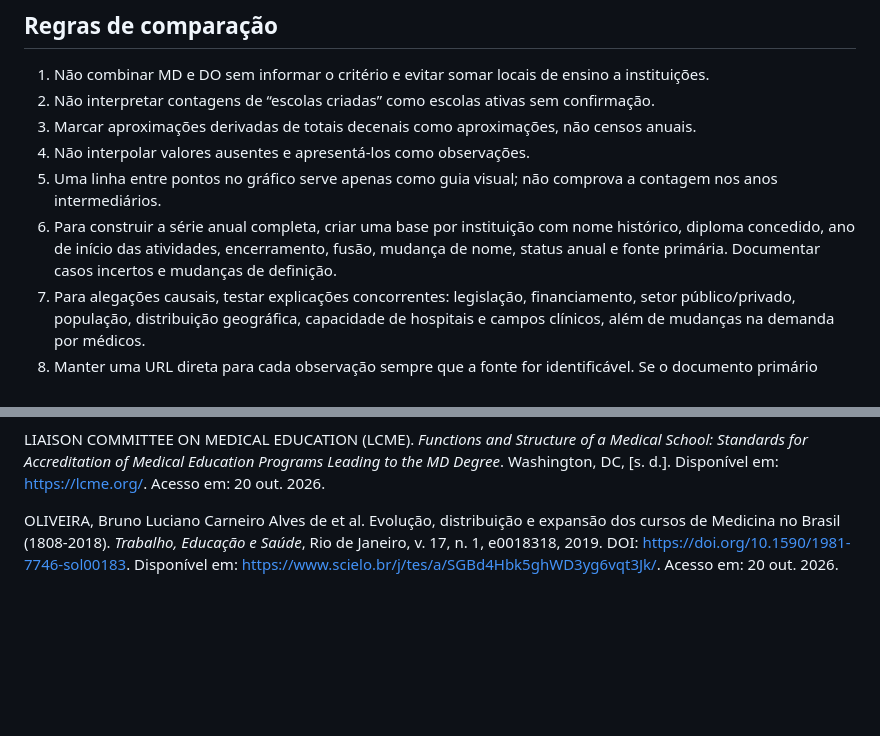
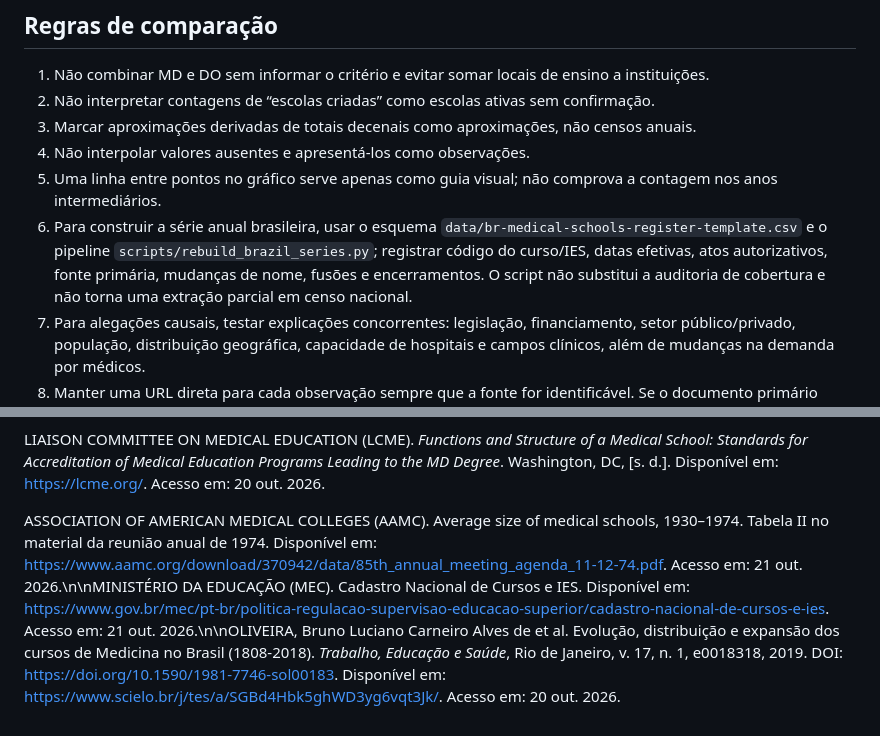
Before and after one commit to pablopcdossantos2-sys/faculdades-medicina-brasil-eua, a Markdown page: docs/METODOLOGIA.md, 2 parts joined by grey strips. GitHub-like rendering; blank space fills up the shorter version.

Commit message:
Document individual-record pipeline and historical AAMC source

```diff
--- a/docs/METODOLOGIA.md
+++ b/docs/METODOLOGIA.md
@@ -13,7 +13,7 @@ A série histórica atualmente publicada é de **marcos documentados**, não de
 3. Marcar aproximações derivadas de totais decenais como aproximações, não censos anuais.
 4. Não interpolar valores ausentes e apresentá-los como observações.
 5. Uma linha entre pontos no gráfico serve apenas como guia visual; não comprova a contagem nos anos intermediários.
-6. Para construir a série anual completa, criar uma base por instituição com nome histórico, diploma concedido, ano de início das atividades, encerramento, fusão, mudança de nome, status anual e fonte primária. Documentar casos incertos e mudanças de definição.
+6. Para construir a série anual brasileira, usar o esquema `data/br-medical-schools-register-template.csv` e o pipeline `scripts/rebuild_brazil_series.py`; registrar código do curso/IES, datas efetivas, atos autorizativos, fonte primária, mudanças de nome, fusões e encerramentos. O script não substitui a auditoria de cobertura e não torna uma extração parcial em censo nacional.
 7. Para alegações causais, testar explicações concorrentes: legislação, financiamento, setor público/privado, população, distribuição geográfica, capacidade de hospitais e campos clínicos, além de mudanças na demanda por médicos.
 8. Manter uma URL direta para cada observação sempre que a fonte for identificável. Se o documento primário exato não foi localizado, deixar a URL vazia e registrar a pendência em docs/AUDITORIA_FONTES_E_SERIE.md; não substituir uma fonte específica por um link genérico e apresentá-lo como comprovação.
 9. Para séries por ano acadêmico, preencher academic_year e conservar esse recorte ao descrever o dado. Não comparar diretamente contagens anuais com um número de programas cobertos por um levantamento financeiro de exercício fiscal sem explicar a diferença de escopo.
@@ -44,4 +44,4 @@ JONAS, Harry S.; ETZEL, Sylvia I.; BARZANSKY, Barbara. Educational programs in U
 
 LIAISON COMMITTEE ON MEDICAL EDUCATION (LCME). *Functions and Structure of a Medical School: Standards for Accreditation of Medical Education Programs Leading to the MD Degree*. Washington, DC, [s. d.]. Disponível em: https://lcme.org/. Acesso em: 20 out. 2026.
 
-OLIVEIRA, Bruno Luciano Carneiro Alves de et al. Evolução, distribuição e expansão dos cursos de Medicina no Brasil (1808-2018). *Trabalho, Educação e Saúde*, Rio de Janeiro, v. 17, n. 1, e0018318, 2019. DOI: https://doi.org/10.1590/1981-7746-sol00183. Disponível em: https://www.scielo.br/j/tes/a/SGBd4Hbk5ghWD3yg6vqt3Jk/. Acesso em: 20 out. 2026.
+ASSOCIATION OF AMERICAN MEDICAL COLLEGES (AAMC). Average size of medical schools, 1930–1974. Tabela II no material da reunião anual de 1974. Disponível em: https://www.aamc.org/download/370942/data/85th_annual_meeting_agenda_11-12-74.pdf. Acesso em: 21 out. 2026.\n\nMINISTÉRIO DA EDUCAÇÃO (MEC). Cadastro Nacional de Cursos e IES. Disponível em: https://www.gov.br/mec/pt-br/politica-regulacao-supervisao-educacao-superior/cadastro-nacional-de-cursos-e-ies. Acesso em: 21 out. 2026.\n\nOLIVEIRA, Bruno Luciano Carneiro Alves de et al. Evolução, distribuição e expansão dos cursos de Medicina no Brasil (1808-2018). *Trabalho, Educação e Saúde*, Rio de Janeiro, v. 17, n. 1, e0018318, 2019. DOI: https://doi.org/10.1590/1981-7746-sol00183. Disponível em: https://www.scielo.br/j/tes/a/SGBd4Hbk5ghWD3yg6vqt3Jk/. Acesso em: 20 out. 2026.
```
